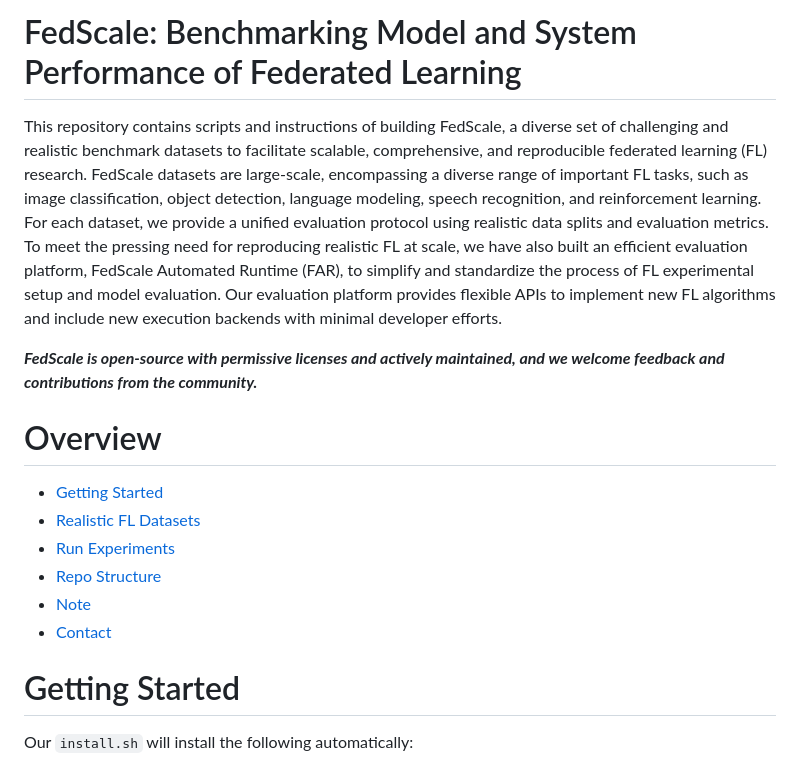
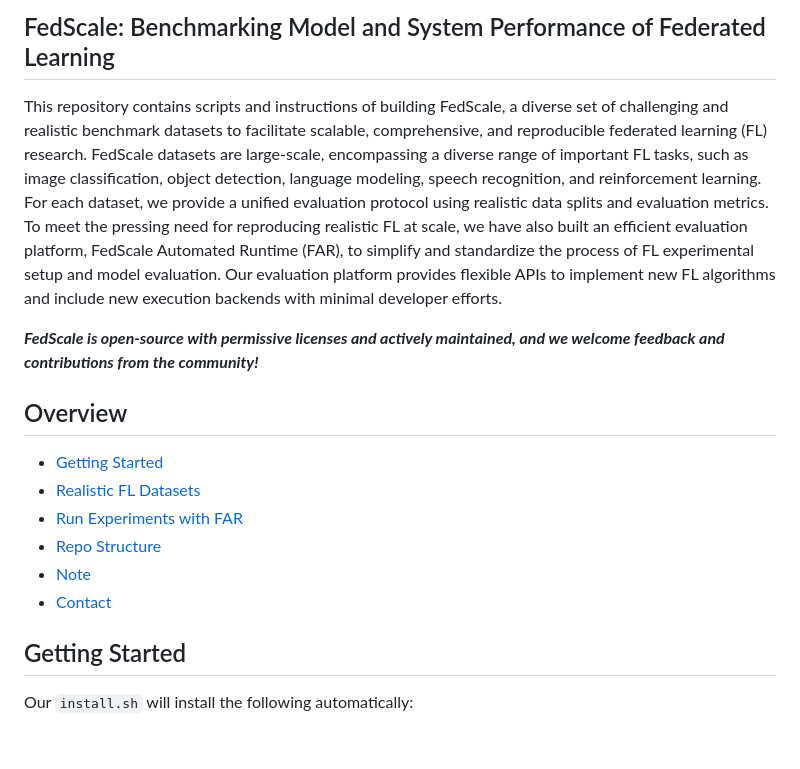
Before and after one commit to SymbioticLab/FedScale, a Markdown page: README.md, the part around one of its changes. Drawn GitHub-style; blank space fills up the shorter version.

````diff
--- a/README.md
+++ b/README.md
@@ -1,19 +1,22 @@
-# FedScale: Benchmarking Model and System Performance of Federated Learning
+
+
+## FedScale: Benchmarking Model and System Performance of Federated Learning
 
 This repository contains scripts and instructions of building FedScale, a diverse set of challenging and realistic benchmark datasets to facilitate scalable, comprehensive, and reproducible federated learning (FL) research. FedScale datasets are large-scale, encompassing a diverse range of important FL tasks, such as image classification, object detection, language modeling, speech recognition, and reinforcement learning. For each dataset, we provide a unified evaluation protocol using realistic data splits and evaluation metrics. To meet the pressing need for reproducing realistic FL at scale, we have also built an efficient evaluation platform, FedScale Automated Runtime (FAR), to simplify and standardize the process of FL experimental setup and model evaluation. Our evaluation platform provides flexible APIs to implement new FL algorithms and include new execution backends with minimal developer efforts.
 
-***FedScale is open-source with permissive licenses and actively maintained, and we welcome feedback and contributions from the community.***
+***FedScale is open-source with permissive licenses and actively maintained,
+and we welcome feedback and contributions from the community!***
 
-# Overview
+## Overview
 
 * [Getting Started](#getting-started)
-* [Realistic FL Datasets](#real-fl-dataset)
-* [Run Experiments](#run-experiments)
+* [Realistic FL Datasets](#realistic-fl-datasets)
+* [Run Experiments with FAR](#run-experiments-with-far)
 * [Repo Structure](#repo-structure)
 * [Note](#acknowledgements)
 * [Contact](#contact)
 
-# Getting Started
+## Getting Started
 
 Our ```install.sh``` will install the following automatically:
 
````
Also changed, not shown: other parts of README.md (+9 -7 lines), core/README.md (+6 -5 lines), dataset/README.md (+8 -9 lines), figures/faroverview.png (added), 7 other files.
